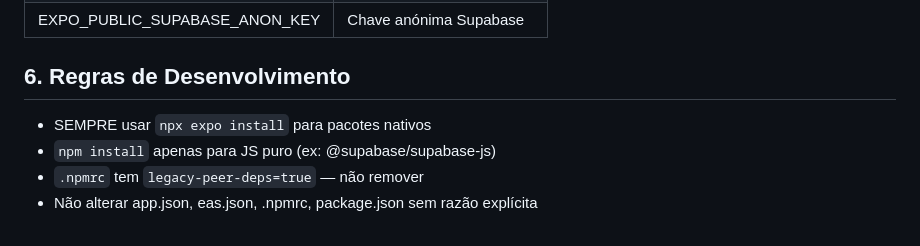
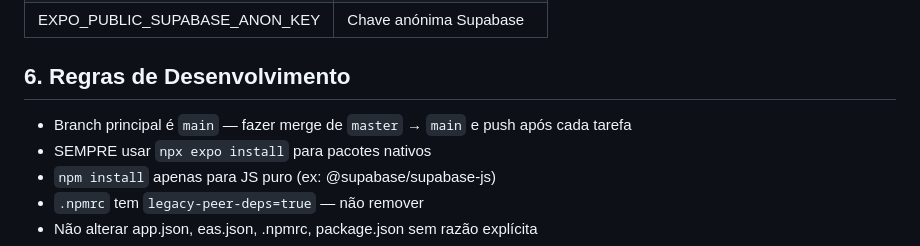
Before and after one commit to Mdrmchaves/HomeManager.Mobile, a Markdown page: CLAUDE.md, the part around the change. Drawn GitHub-style.

Commit message:
docs: branch principal é main
Co-Authored-By: Claude Sonnet 4.6 <noreply@anthropic.com>

```diff
--- a/CLAUDE.md
+++ b/CLAUDE.md
@@ -93,6 +93,7 @@ HomeManager.Mobile/
 
 ## 6. Regras de Desenvolvimento
 
+- Branch principal é `main` — fazer merge de `master` → `main` e push após cada tarefa
 - SEMPRE usar `npx expo install` para pacotes nativos
 - `npm install` apenas para JS puro (ex: @supabase/supabase-js)
 - `.npmrc` tem `legacy-peer-deps=true` — não remover
```
